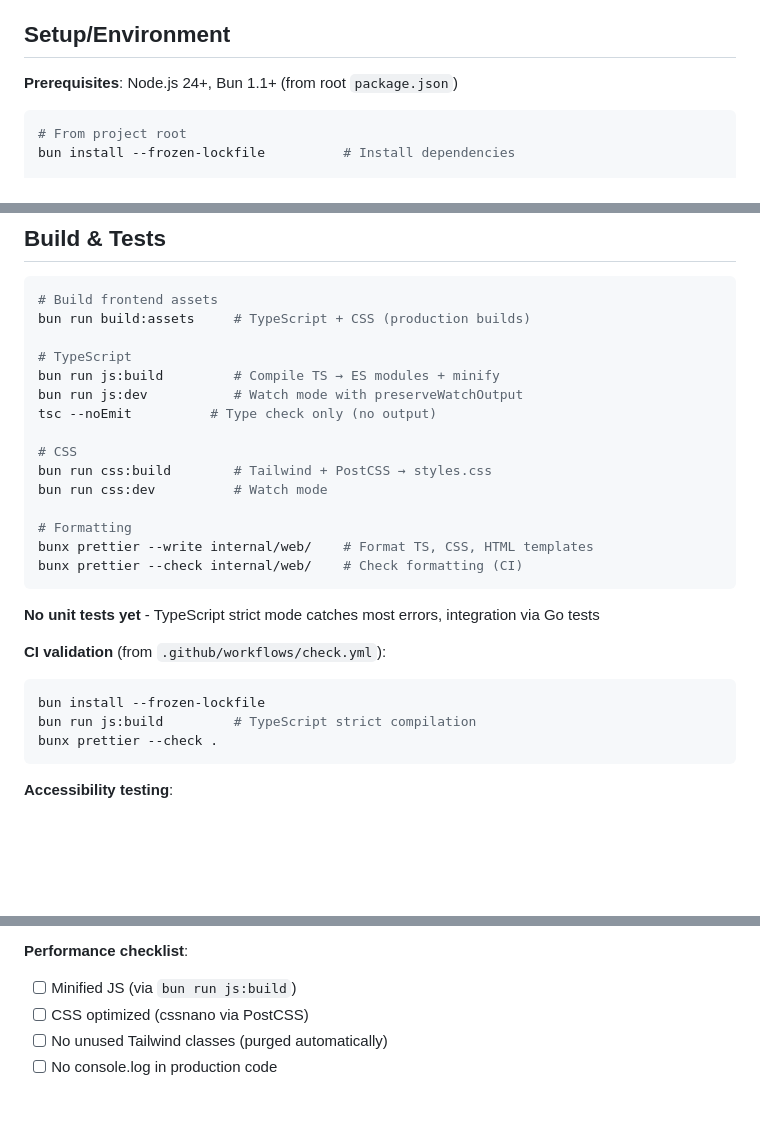
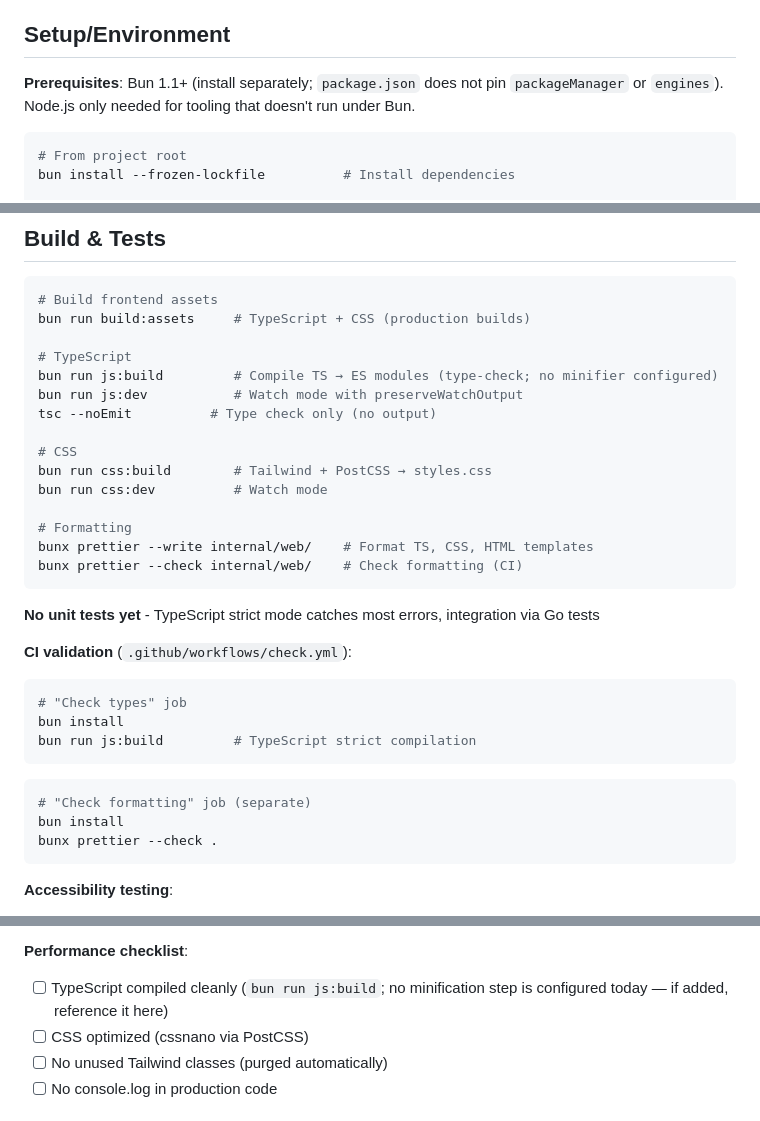
Before and after one commit to netresearch/ldap-selfservice-password-changer, a Markdown page: internal/web/AGENTS.md, 3 parts joined by grey strips. GitHub-like rendering; blank space fills up the shorter version.

````diff
--- a/internal/web/AGENTS.md
+++ b/internal/web/AGENTS.md
@@ -31,7 +31,7 @@ Note: HTTP handlers, middleware, and server setup are in `main.go` at the projec
 
 ## Setup/Environment
 
-**Prerequisites**: Node.js 24+, Bun 1.1+ (from root `package.json`)
+**Prerequisites**: Bun 1.1+ (install separately; `package.json` does not pin `packageManager` or `engines`). Node.js only needed for tooling that doesn't run under Bun.
 
 ```bash
 # From project root
@@ -55,7 +55,7 @@ bun run dev              # Concurrent: CSS + TS + Go hot-reload
 bun run build:assets     # TypeScript + CSS (production builds)
 
 # TypeScript
-bun run js:build         # Compile TS → ES modules + minify
+bun run js:build         # Compile TS → ES modules (type-check; no minifier configured)
 bun run js:dev           # Watch mode with preserveWatchOutput
 tsc --noEmit          # Type check only (no output)
 
@@ -70,11 +70,17 @@ bunx prettier --check internal/web/    # Check formatting (CI)
 
 **No unit tests yet** - TypeScript strict mode catches most errors, integration via Go tests
 
-**CI validation** (from `.github/workflows/check.yml`):
+**CI validation** (`.github/workflows/check.yml`):
 
 ```bash
-bun install --frozen-lockfile
+# "Check types" job
+bun install
 bun run js:build         # TypeScript strict compilation
+```
+
+```bash
+# "Check formatting" job (separate)
+bun install
 bunx prettier --check .
 ```
 
@@ -350,7 +356,7 @@ console.log(items[0].toUpperCase()); // ❌ may crash if empty array
 
 **Performance checklist**:
 
-- [ ] Minified JS (via `bun run js:build`)
+- [ ] TypeScript compiled cleanly (`bun run js:build`; no minification step is configured today — if added, reference it here)
 - [ ] CSS optimized (cssnano via PostCSS)
 - [ ] No unused Tailwind classes (purged automatically)
 - [ ] No console.log in production code
````
Also changed, not shown: AGENTS.md (+21 -17 lines), internal/AGENTS.md (+1 -1 lines).
